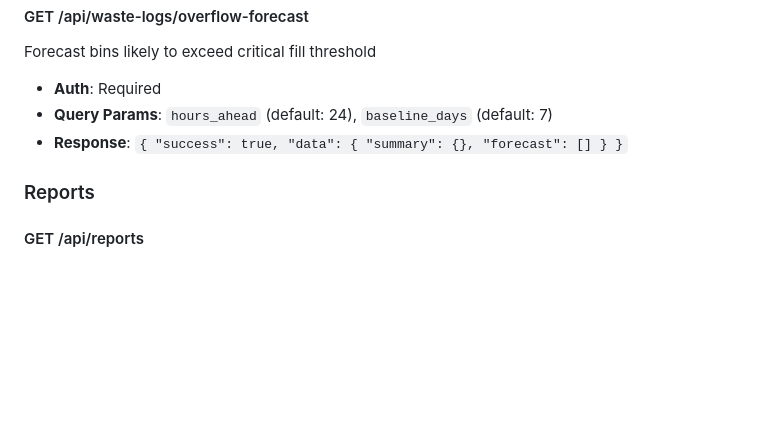
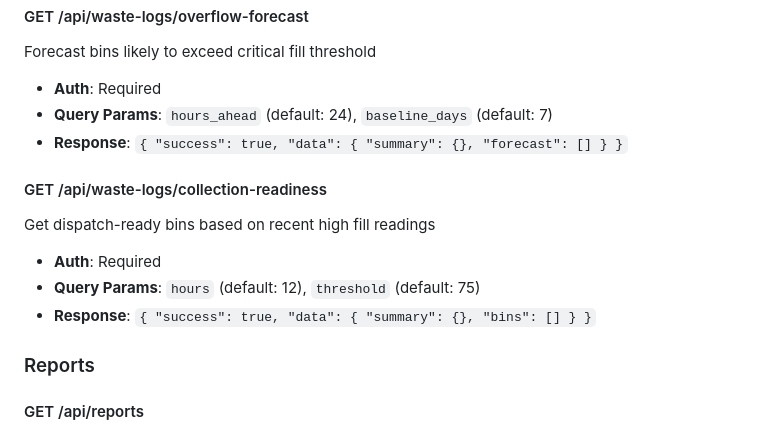
Before and after one commit to aayushpatidar07/-Smart-Waste-Management-System-, a Markdown page: backend/API_DOCUMENTATION.md, the part around the change. Drawn GitHub-style; blank space fills up the shorter version.

Commit message:
docs: Add collection readiness endpoint to API docs
- Documented GET /api/waste-logs/collection-readiness
- Added query parameters and response schema

```diff
--- a/backend/API_DOCUMENTATION.md
+++ b/backend/API_DOCUMENTATION.md
@@ -146,6 +146,12 @@ Forecast bins likely to exceed critical fill threshold
 - **Query Params**: `hours_ahead` (default: 24), `baseline_days` (default: 7)
 - **Response**: `{ "success": true, "data": { "summary": {}, "forecast": [] } }`
 
+#### GET /api/waste-logs/collection-readiness
+Get dispatch-ready bins based on recent high fill readings
+- **Auth**: Required
+- **Query Params**: `hours` (default: 12), `threshold` (default: 75)
+- **Response**: `{ "success": true, "data": { "summary": {}, "bins": [] } }`
+
 ### Reports
 
 #### GET /api/reports
```
